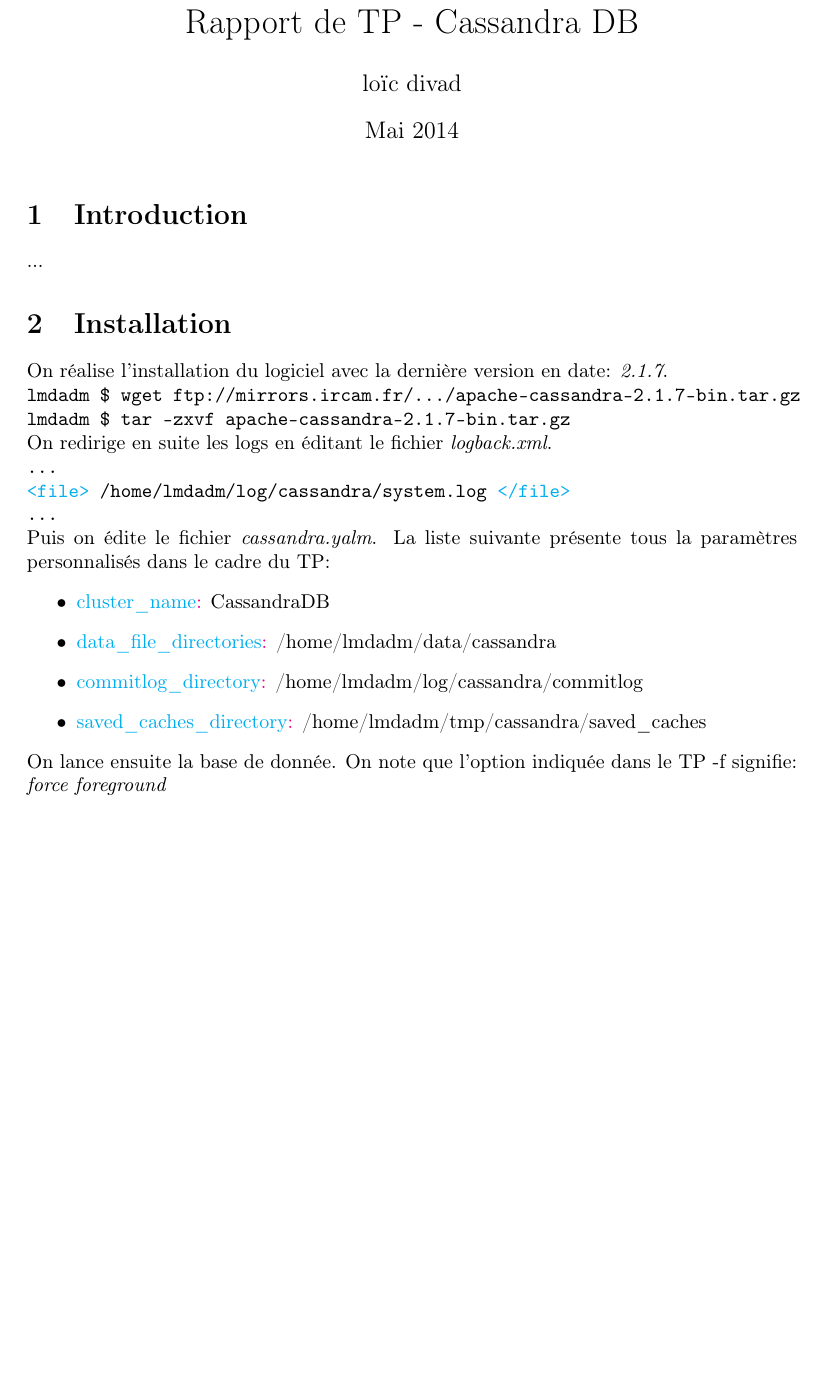
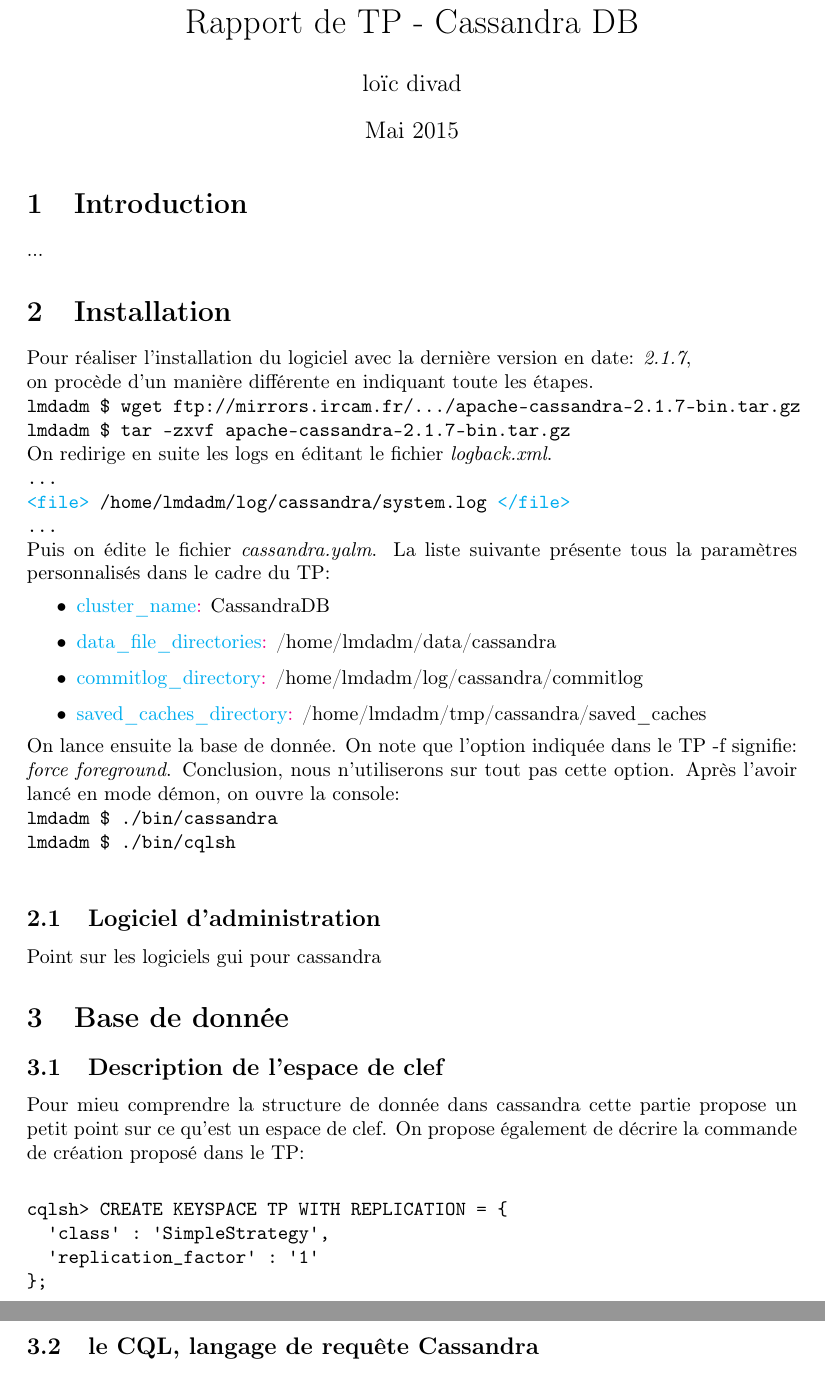
Before and after one commit to DivLoic/ReportX, a LaTeX document (TP-Cassandra/cassandra.tex, which reads TP-Cassandra/sections/database.tex, TP-Cassandra/sections/gui.tex, TP-Cassandra/sections/installation.tex): part of the page before the commit and two parts of pages 1 and 2 of 2 after it, the two joined at a grey line, cut so that both start at the same text, the shorter picture padded with empty space. Compiled offline with pdfLaTeX.

Commit message:
Tp cassandra partie 3
Création d’un key space
Création de table

```diff
--- a/TP-Cassandra/cassandra.tex
+++ b/TP-Cassandra/cassandra.tex
@@ -3,7 +3,7 @@
 \usepackage[top=2cm, bottom=2cm, left=4cm, right=4cm]{geometry}
 \title{Rapport de TP - Cassandra DB}
 \author{loïc divad}
-\date{Mai 2014}
+\date{Mai 2015}
 \usepackage[T1]{fontenc}
 \usepackage{lineno}
 \usepackage{natbib}
@@ -12,6 +12,8 @@
 \usepackage{enumitem}
 \usepackage{wrapfig}
 \usepackage{tabularx}
+\usepackage{alltt}
+\usepackage{upquote}
 \usepackage[usenames, dvipsnames]{color}
 
 \newenvironment{block}[1]{\par\vspace{5pt}\emph{#1:}} {\par\vspace{5pt}}
@@ -27,4 +29,10 @@
 
 \input{sections/installation.tex}
 
+\input{sections/gui.tex}
+
+\section{Base de donnée}
+
+\input{sections/database.tex}
+
 \end{document}
--- /dev/null
+++ b/TP-Cassandra/sections/database.tex
@@ -0,0 +1,13 @@
+\subsection{Description de l'espace de clef}
+\par Pour mieu comprendre la structure de donnée dans cassandra
+cette partie propose un petit point sur ce qu'est un espace de clef.
+On propose également de décrire la commande de création proposé dans le TP: \newline
+\begin{tt}
+\begin{alltt}
+cqlsh> CREATE KEYSPACE TP WITH REPLICATION = \{
+		'class' : 'SimpleStrategy',
+		'replication\_factor' : '1'
+\};
+\end{alltt}
+\end{tt}
+\subsection{le CQL, langage de requête Cassandra}
--- /dev/null
+++ b/TP-Cassandra/sections/gui.tex
@@ -0,0 +1,3 @@
+\par
+\subsection{Logiciel d'administration}
+Point sur les logiciels gui pour cassandra
--- a/TP-Cassandra/sections/installation.tex
+++ b/TP-Cassandra/sections/installation.tex
@@ -1,4 +1,5 @@
-\par On réalise l'installation du logiciel avec la dernière version en date: \textit{2.1.7}.\newline
+\par Pour réaliser l'installation du logiciel avec la dernière version en date: \textit{2.1.7},\newline
+on procède d'un manière différente en indiquant toute les étapes.\newline
 \begin{tt}
 lmdadm \$ wget ftp://mirrors.ircam.fr/.../apache-cassandra-2.1.7-bin.tar.gz \newline
 lmdadm \$ tar -zxvf apache-cassandra-2.1.7-bin.tar.gz \newline
@@ -17,4 +18,8 @@
 \item \textcolor{cyan}{saved\_caches\_directory}\textcolor{magenta}{:} /home/lmdadm/tmp/cassandra/saved\_caches
 \end{itemize}
 On lance ensuite la base de donnée. On note que l'option indiquée dans le TP -f
-signifie: \textit{force foreground}
+signifie: \textit{force foreground}. Conclusion, nous n'utiliserons sur tout pas cette option. Après l'avoir lancé en mode démon, on ouvre la console: \newline
+\begin{tt}
+lmdadm \$ ./bin/cassandra \newline
+lmdadm \$ ./bin/cqlsh \newline
+\end{tt}
```
Also changed, not shown: TP-Cassandra/cassandra.pdf, 8 other files.
